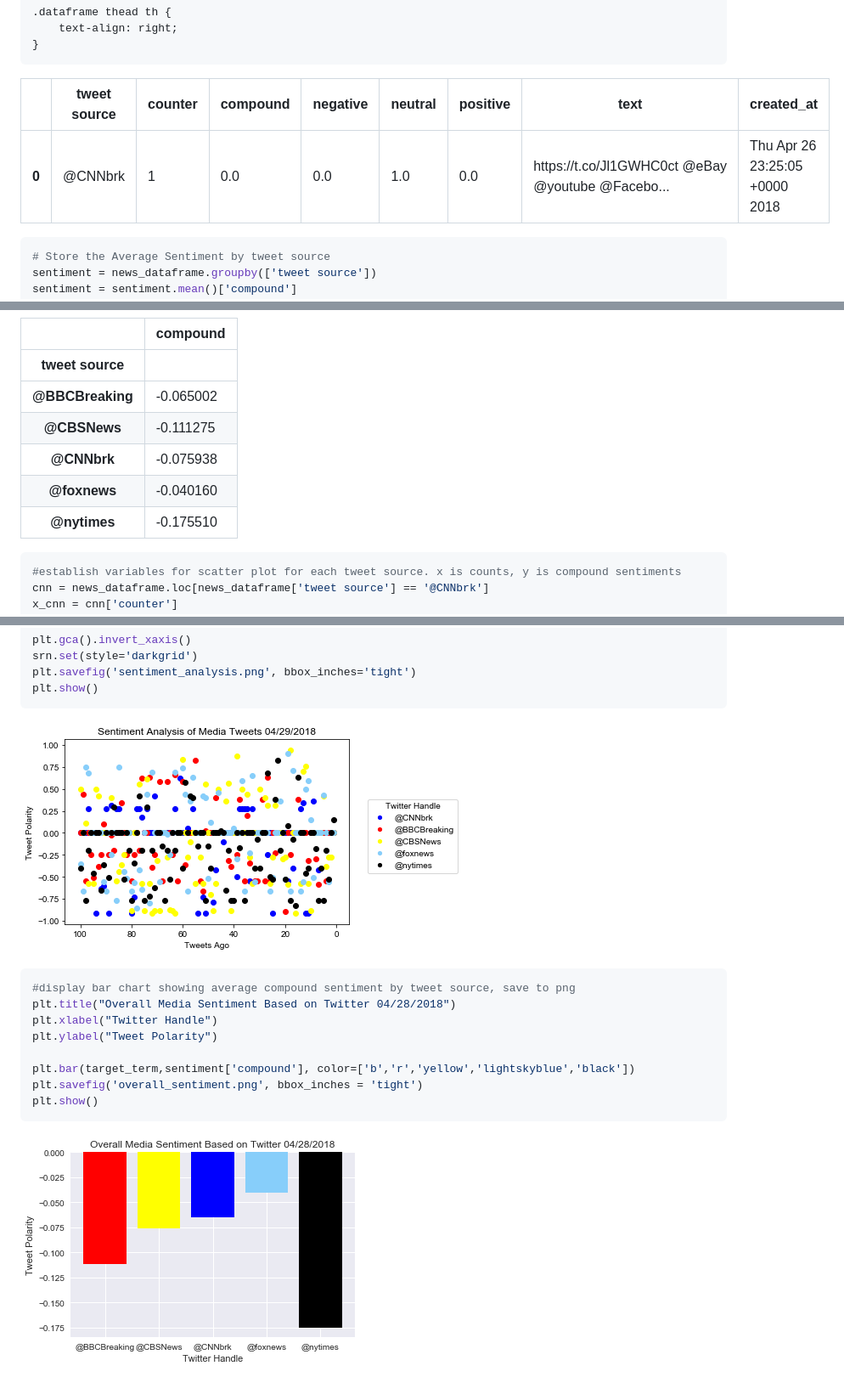
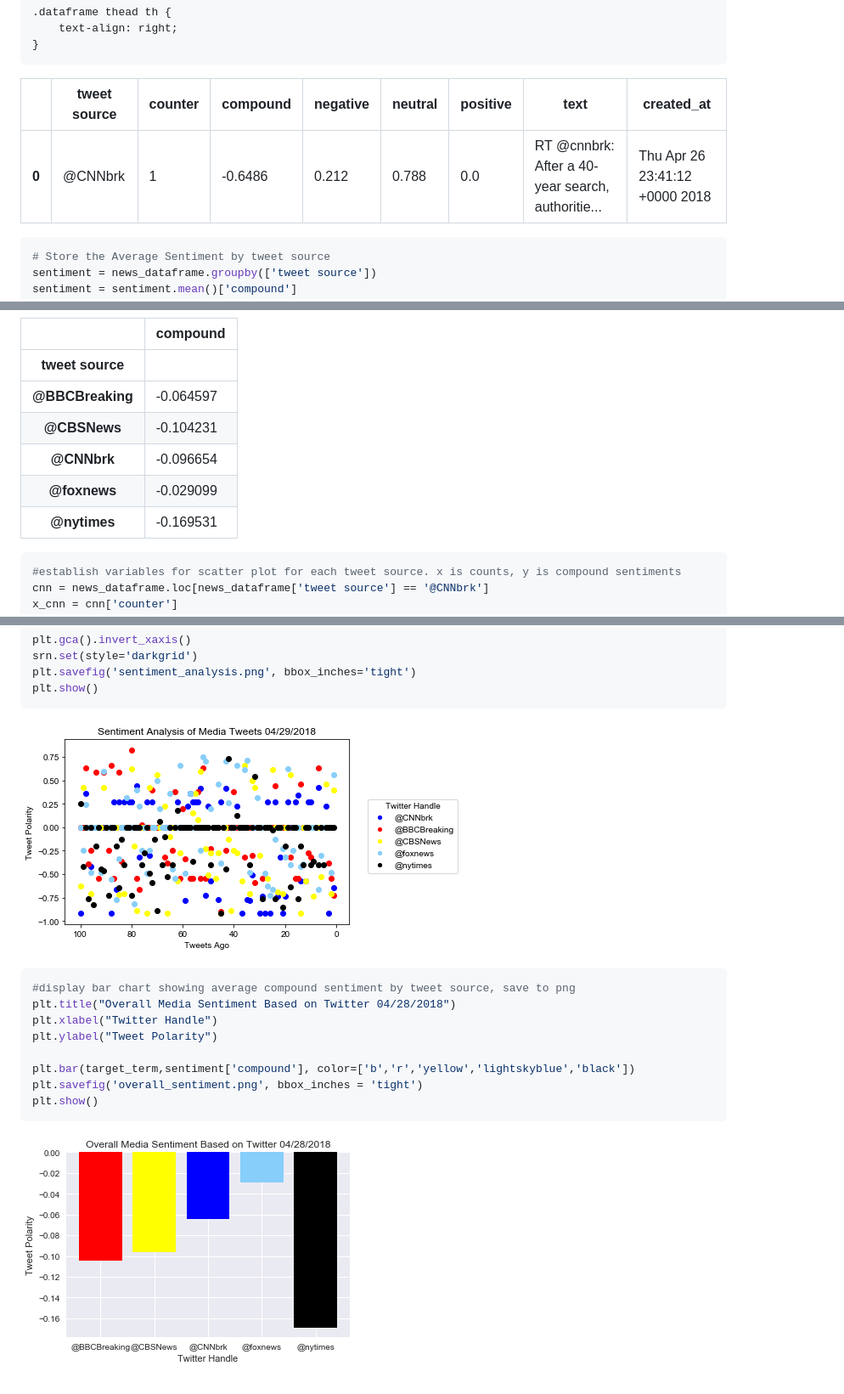
Before and after one commit to vietti09/python-challenge, a Markdown page: news_mood/README.md, 3 parts joined by grey strips. Shown: that part at 85% size. GitHub-like rendering; pictures changed too: news_mood/output_11_0.png, news_mood/output_12_0.png.

```diff
--- a/news_mood/README.md
+++ b/news_mood/README.md
@@ -140,12 +140,12 @@ news_dataframe.head(1)
       <th>0</th>
       <td>@CNNbrk</td>
       <td>1</td>
+      <td>-0.6486</td>
+      <td>0.212</td>
+      <td>0.788</td>
       <td>0.0</td>
-      <td>0.0</td>
-      <td>1.0</td>
-      <td>0.0</td>
-      <td>https://t.co/Jl1GWHC0ct @eBay @youtube @Facebo...</td>
-      <td>Thu Apr 26 23:25:05 +0000 2018</td>
+      <td>RT @cnnbrk: After a 40-year search, authoritie...</td>
+      <td>Thu Apr 26 23:41:12 +0000 2018</td>
     </tr>
   </tbody>
 </table>
@@ -193,23 +193,23 @@ sentiment
   <tbody>
     <tr>
       <th>@BBCBreaking</th>
-      <td>-0.065002</td>
+      <td>-0.064597</td>
     </tr>
     <tr>
       <th>@CBSNews</th>
-      <td>-0.111275</td>
+      <td>-0.104231</td>
     </tr>
     <tr>
       <th>@CNNbrk</th>
-      <td>-0.075938</td>
+      <td>-0.096654</td>
     </tr>
     <tr>
       <th>@foxnews</th>
-      <td>-0.040160</td>
+      <td>-0.029099</td>
     </tr>
     <tr>
       <th>@nytimes</th>
-      <td>-0.175510</td>
+      <td>-0.169531</td>
     </tr>
   </tbody>
 </table>
```
Also changed, not shown: other parts of news_mood/README.md (+1 -1 lines), news_mood/overall_sentiment.png, news_mood/sentiment_analysis.png, 2 other files.
